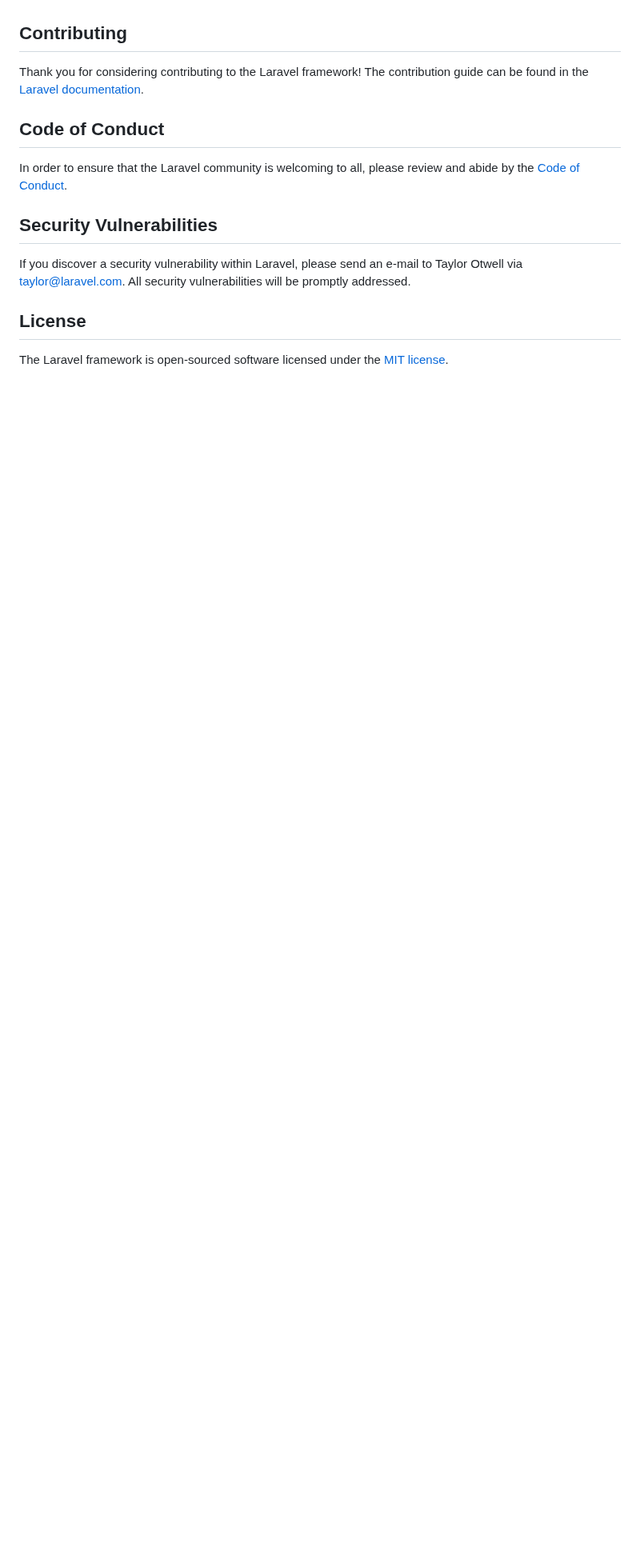
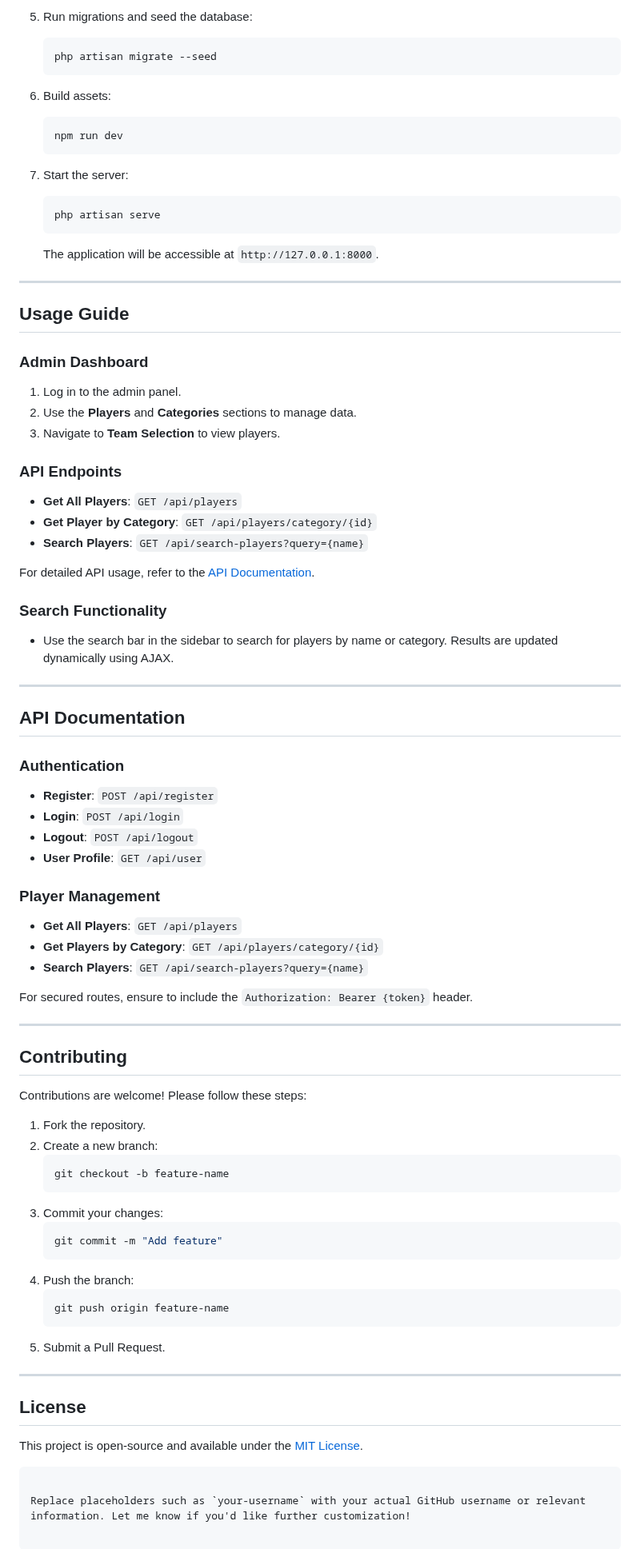
Before and after one commit to Muhammad-Musab-Khan/CFL-Project, a Markdown page: README.md, the part around one of its changes. Shown at 80% size. Rendered like a GitHub page; blank space fills up the shorter version.

````diff
--- a/README.md
+++ b/README.md
@@ -51,16 +69,79 @@ We would like to extend our thanks to the following sponsors for funding Laravel
+5. Run migrations and seed the database:
+   ```bash
+   php artisan migrate --seed
+   ```
+
+6. Build assets:
+   ```bash
+   npm run dev
+   ```
+
+7. Start the server:
+   ```bash
+   php artisan serve
+   ```
+
+   The application will be accessible at `http://127.0.0.1:8000`.
+
+---
+
+## Usage Guide
+
+### Admin Dashboard
+1. Log in to the admin panel.
+2. Use the **Players** and **Categories** sections to manage data.
+3. Navigate to **Team Selection** to view players.
+
+### API Endpoints
+- **Get All Players**: `GET /api/players`
+- **Get Player by Category**: `GET /api/players/category/{id}`
+- **Search Players**: `GET /api/search-players?query={name}`
+
+For detailed API usage, refer to the [API Documentation](#api-documentation).
+
+### Search Functionality
+- Use the search bar in the sidebar to search for players by name or category. Results are updated dynamically using AJAX.
+
+---
+
+## API Documentation
+
+### Authentication
+- **Register**: `POST /api/register`
+- **Login**: `POST /api/login`
+- **Logout**: `POST /api/logout`
+- **User Profile**: `GET /api/user`
+
+### Player Management
+- **Get All Players**: `GET /api/players`
+- **Get Players by Category**: `GET /api/players/category/{id}`
+- **Search Players**: `GET /api/search-players?query={name}`
+
+For secured routes, ensure to include the `Authorization: Bearer {token}` header.
+
+---
 
 ## Contributing
+Contributions are welcome! Please follow these steps:
+1. Fork the repository.
+2. Create a new branch:
+   ```bash
+   git checkout -b feature-name
+   ```
+3. Commit your changes:
+   ```bash
+   git commit -m "Add feature"
+   ```
+4. Push the branch:
+   ```bash
+   git push origin feature-name
+   ```
+5. Submit a Pull Request.
 
-Thank you for considering contributing to the Laravel framework! The contribution guide can be found in the [Laravel documentation](https://laravel.com/docs/contributions).
-
-## Code of Conduct
-
-In order to ensure that the Laravel community is welcoming to all, please review and abide by the [Code of Conduct](https://laravel.com/docs/contributions#code-of-conduct).
-
-## Security Vulnerabilities
-
-If you discover a security vulnerability within Laravel, please send an e-mail to Taylor Otwell via [taylor@laravel.com](mailto:taylor@laravel.com). All security vulnerabilities will be promptly addressed.
+---
 
 ## License
+This project is open-source and available under the [MIT License](LICENSE).
+```
 
-The Laravel framework is open-sourced software licensed under the [MIT license](https://opensource.org/licenses/MIT).
+Replace placeholders such as `your-username` with your actual GitHub username or relevant information. Let me know if you'd like further customization!
````
Also changed, not shown: other parts of README.md (+55 -37 lines).
